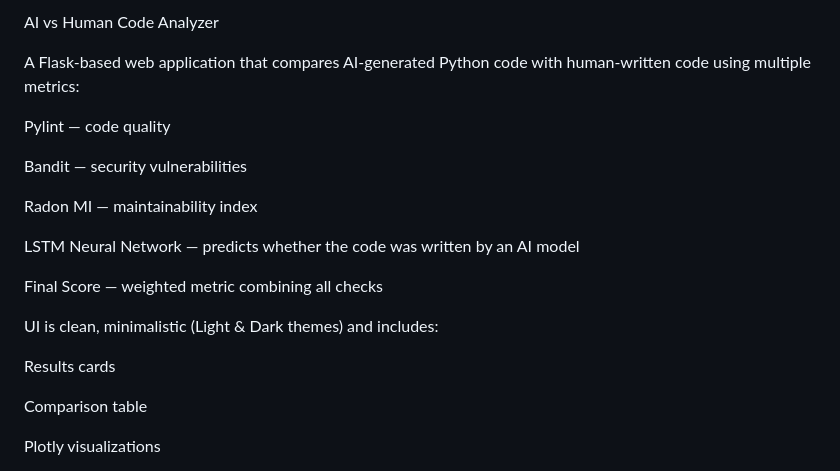
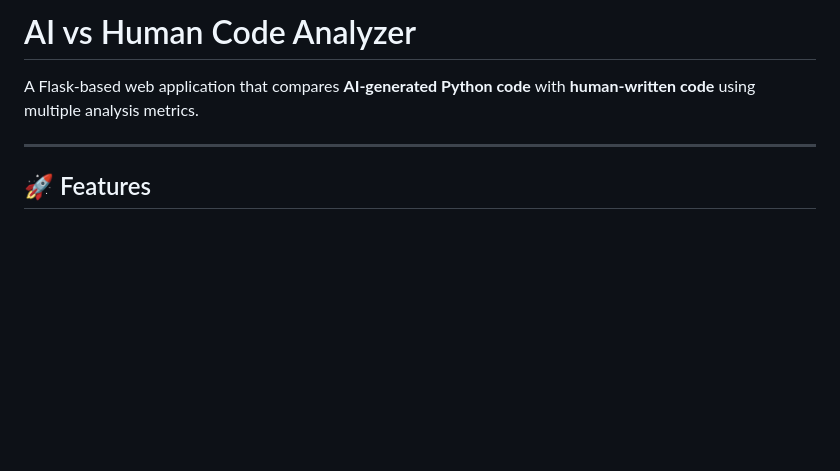
Before and after one commit to Rudswoods1/AI-vs-Human-Code-Analyzer, a Markdown page: README.md, the part around the change printed below. Rendered like a GitHub page; blank space fills up the shorter version.

```diff
--- a/README.md
+++ b/README.md
@@ -1,22 +1,9 @@
-AI vs Human Code Analyzer
+# AI vs Human Code Analyzer
 
-A Flask-based web application that compares AI-generated Python code with human-written code using multiple metrics:
+A Flask-based web application that compares **AI-generated Python code**
+with **human-written code** using multiple analysis metrics.
 
-Pylint — code quality
+------------------------------------------------------------------------
 
-Bandit — security vulnerabilities
+## 🚀 Features
 
-Radon MI — maintainability index
-
-LSTM Neural Network — predicts whether the code was written by an AI model
-
-Final Score — weighted metric combining all checks
-
-UI is clean, minimalistic (Light & Dark themes) and includes:
-
-Results cards
-
-Comparison table
-
-Plotly visualizations
-
```
Also changed, not shown: other parts of README.md (+118 -120 lines).
